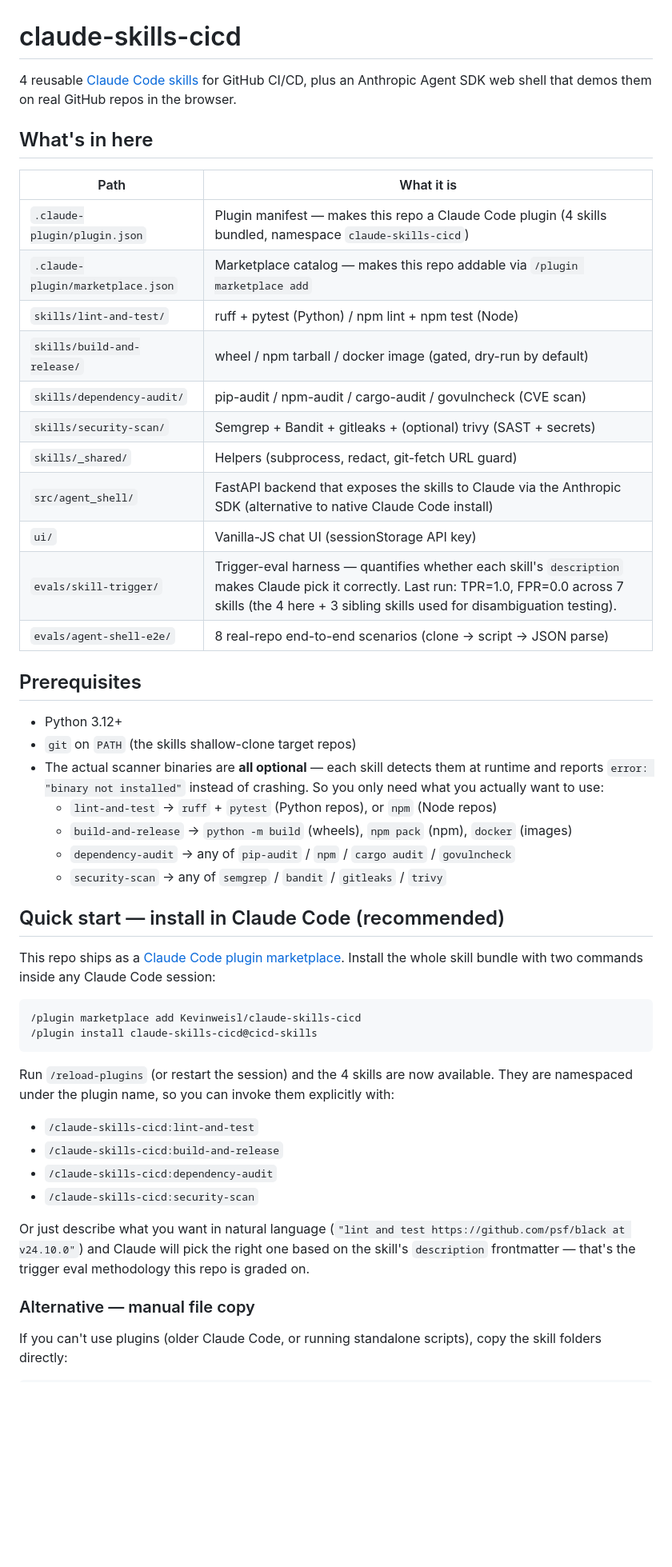
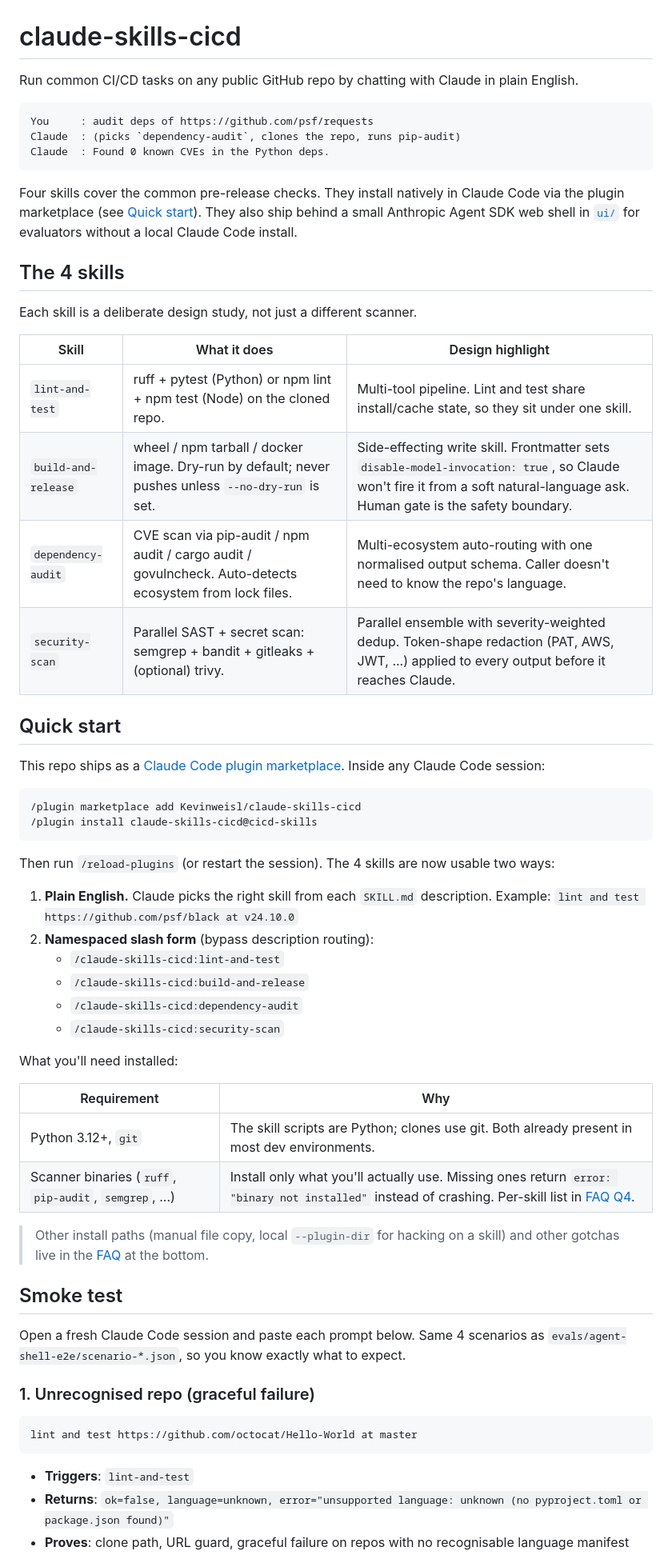
Before and after one commit to Kevinweisl/claude-skills-cicd, a Markdown page: README.md, the part around one of its changes. Shown at 80% size. GitHub-like rendering; blank space fills up the shorter version.

````diff
--- a/README.md
+++ b/README.md
@@ -1,53 +1,64 @@
 # claude-skills-cicd
 
-4 reusable [Claude Code skills](https://docs.claude.com/en/docs/agents-and-tools/agent-skills) for GitHub CI/CD, plus an Anthropic Agent SDK web shell that demos them on real GitHub repos in the browser.
+Run common CI/CD tasks on any public GitHub repo by chatting with Claude in plain English.
 
+```text
+You     : audit deps of https://github.com/psf/requests
+Claude  : (picks `dependency-audit`, clones the repo, runs pip-audit)
+Claude  : Found 0 known CVEs in the Python deps.
+```
 
+Four skills cover the common pre-release checks. They install natively in Claude Code via the plugin marketplace (see [Quick start](#quick-start)). They also ship behind a small Anthropic Agent SDK web shell in [`ui/`](ui/README.md) for evaluators without a local Claude Code install.
 
-## What's in here
+## The 4 skills
 
-| Path | What it is |
-|---|---|
-| `.claude-plugin/plugin.json`     | Plugin manifest — makes this repo a Claude Code plugin (4 skills bundled, namespace `claude-skills-cicd`) |
-| `.claude-plugin/marketplace.json` | Marketplace catalog — makes this repo addable via `/plugin marketplace add` |
-| `skills/lint-and-test/`     | ruff + pytest (Python) / npm lint + npm test (Node) |
-| `skills/build-and-release/` | wheel / npm tarball / docker image (gated, dry-run by default) |
-| `skills/dependency-audit/`  | pip-audit / npm-audit / cargo-audit / govulncheck (CVE scan) |
-| `skills/security-scan/`     | Semgrep + Bandit + gitleaks + (optional) trivy (SAST + secrets) |
-| `skills/_shared/`           | Helpers (subprocess, redact, git-fetch URL guard) |
-| `src/agent_shell/`          | FastAPI backend that exposes the skills to Claude via the Anthropic SDK (alternative to native Claude Code install) |
-| `ui/`                       | Vanilla-JS chat UI (sessionStorage API key) |
-| `evals/skill-trigger/`      | Trigger-eval harness — quantifies whether each skill's `description` makes Claude pick it correctly. Last run: TPR=1.0, FPR=0.0 across 7 skills (the 4 here + 3 sibling skills used for disambiguation testing). |
-| `evals/agent-shell-e2e/`    | 8 real-repo end-to-end scenarios (clone → script → JSON parse) |
+Each skill is a deliberate design study, not just a different scanner.
 
-## Prerequisites
+| Skill | What it does | Design highlight |
+|---|---|---|
+| `lint-and-test`     | ruff + pytest (Python) or npm lint + npm test (Node) on the cloned repo. | Multi-tool pipeline. Lint and test share install/cache state, so they sit under one skill. |
+| `build-and-release` | wheel / npm tarball / docker image. Dry-run by default; never pushes unless `--no-dry-run` is set. | Side-effecting write skill. Frontmatter sets `disable-model-invocation: true`, so Claude won't fire it from a soft natural-language ask. Human gate is the safety boundary. |
+| `dependency-audit`  | CVE scan via pip-audit / npm audit / cargo audit / govulncheck. Auto-detects ecosystem from lock files. | Multi-ecosystem auto-routing with one normalised output schema. Caller doesn't need to know the repo's language. |
+| `security-scan`     | Parallel SAST + secret scan: semgrep + bandit + gitleaks + (optional) trivy. | Parallel ensemble with severity-weighted dedup. Token-shape redaction (PAT, AWS, JWT, ...) applied to every output before it reaches Claude. |
 
-- Python 3.12+
-- `git` on `PATH` (the skills shallow-clone target repos)
-- The actual scanner binaries are **all optional** — each skill detects them at runtime and reports `error: "binary not installed"` instead of crashing. So you only need what you actually want to use:
-  - `lint-and-test` → `ruff` + `pytest` (Python repos), or `npm` (Node repos)
-  - `build-and-release` → `python -m build` (wheels), `npm pack` (npm), `docker` (images)
-  - `dependency-audit` → any of `pip-audit` / `npm` / `cargo audit` / `govulncheck`
-  - `security-scan` → any of `semgrep` / `bandit` / `gitleaks` / `trivy`
+## Quick start
 
-## Quick start — install in Claude Code (recommended)
-
-This repo ships as a [Claude Code plugin marketplace](https://docs.claude.com/en/docs/claude-code/plugin-marketplaces). Install the whole skill bundle with two commands inside any Claude Code session:
+This repo ships as a [Claude Code plugin marketplace](https://docs.claude.com/en/docs/claude-code/plugin-marketplaces). Inside any Claude Code session:
 
 ```text
 /plugin marketplace add Kevinweisl/claude-skills-cicd
 /plugin install claude-skills-cicd@cicd-skills
 ```
 
-Run `/reload-plugins` (or restart the session) and the 4 skills are now available. They are namespaced under the plugin name, so you can invoke them explicitly with:
+Then run `/reload-plugins` (or restart the session). The 4 skills are now usable two ways:
 
-- `/claude-skills-cicd:lint-and-test`
-- `/claude-skills-cicd:build-and-release`
-- `/claude-skills-cicd:dependency-audit`
-- `/claude-skills-cicd:security-scan`
+1. **Plain English.** Claude picks the right skill from each `SKILL.md` description. Example: `lint and test https://github.com/psf/black at v24.10.0`
+2. **Namespaced slash form** (bypass description routing):
+   - `/claude-skills-cicd:lint-and-test`
+   - `/claude-skills-cicd:build-and-release`
+   - `/claude-skills-cicd:dependency-audit`
+   - `/claude-skills-cicd:security-scan`
 
-Or just describe what you want in natural language (`"lint and test https://github.com/psf/black at v24.10.0"`) and Claude will pick the right one based on the skill's `description` frontmatter — that's the trigger eval methodology this repo is graded on.
+What you'll need installed:
 
-### Alternative — manual file copy
+| Requirement | Why |
+|---|---|
+| Python 3.12+, `git` | The skill scripts are Python; clones use git. Both already present in most dev environments. |
+| Scanner binaries (`ruff`, `pip-audit`, `semgrep`, ...) | Install only what you'll actually use. Missing ones return `error: "binary not installed"` instead of crashing. Per-skill list in [FAQ Q4](#q4-which-scanner-binaries-do-i-need-to-install). |
 
-If you can't use plugins (older Claude Code, or running standalone scripts), copy the skill folders directly:
+> Other install paths (manual file copy, local `--plugin-dir` for hacking on a skill) and other gotchas live in the [FAQ](#faq) at the bottom.
+
+## Smoke test
+
+Open a fresh Claude Code session and paste each prompt below. Same 4 scenarios as `evals/agent-shell-e2e/scenario-*.json`, so you know exactly what to expect.
+
+### 1. Unrecognised repo (graceful failure)
+
+```text
+lint and test https://github.com/octocat/Hello-World at master
+```
+
+- **Triggers**: `lint-and-test`
+- **Returns**: `ok=false, language=unknown, error="unsupported language: unknown (no pyproject.toml or package.json found)"`
+- **Proves**: clone path, URL guard, graceful failure on repos with no recognisable language manifest
+
````
Also changed, not shown: other parts of README.md (+126 -107 lines), ui/README.md (added, +86 -0 lines).
